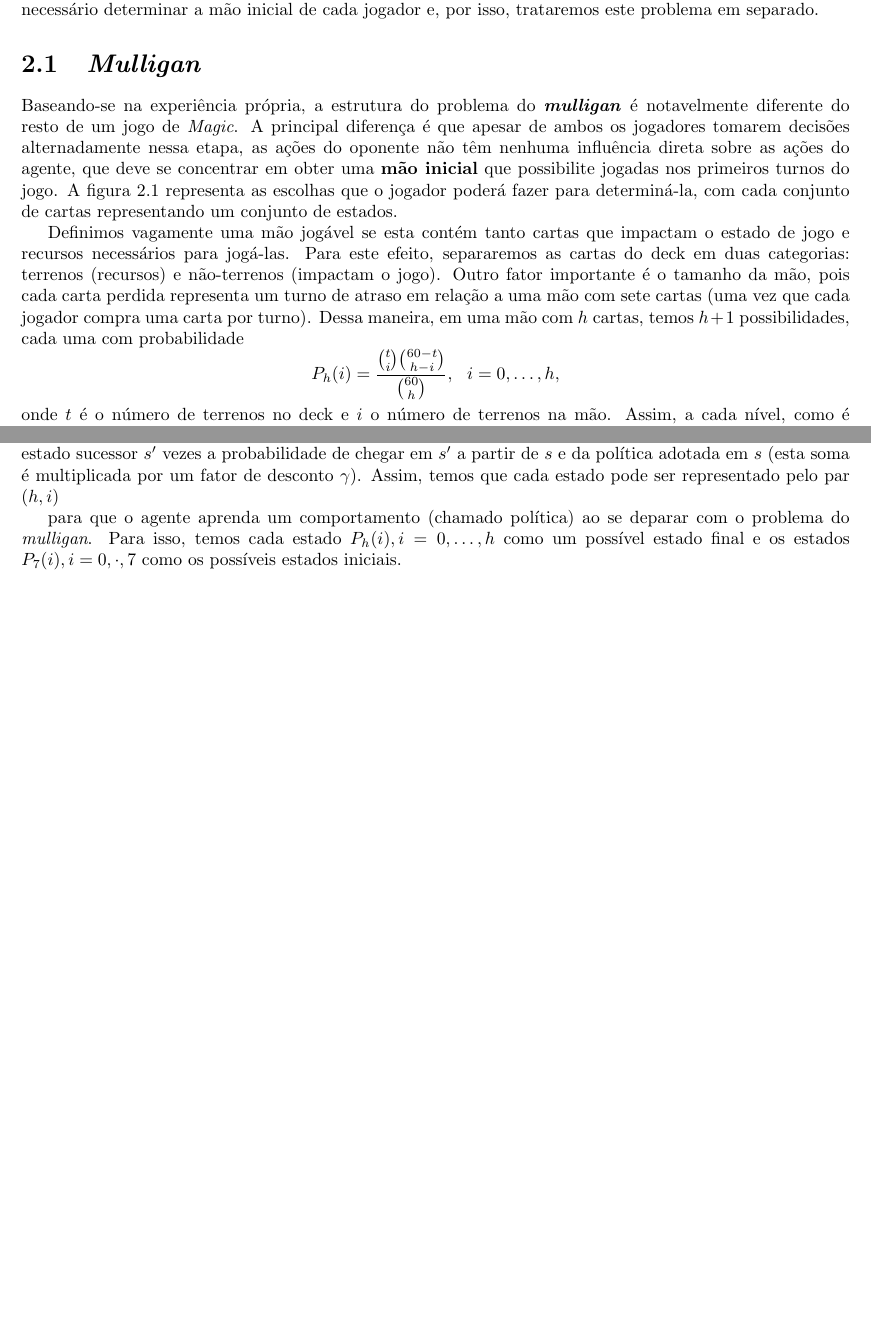
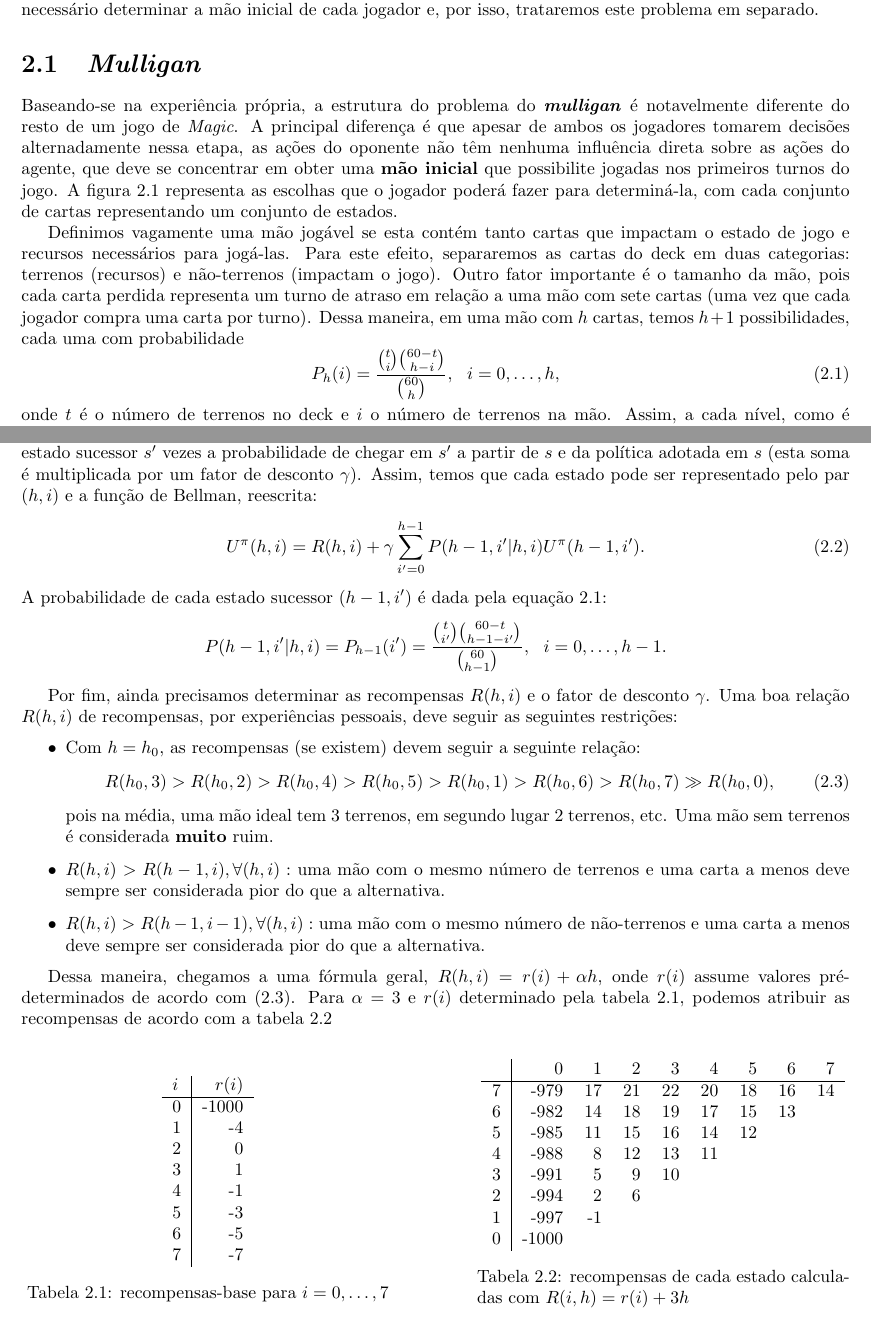
Before and after one commit to guischutzer/MTCC_Support, a LaTeX thesis (tcc.tex): two parts of pages 7 and 9 of 9, joined at a grey line, cut so that both start at the same text, the shorter picture padded with empty space. Compiled offline with pdfLaTeX.

Commit message:
Rewards tab

```diff
--- a/tcc.tex
+++ b/tcc.tex
@@ -67,58 +123,101 @@ Por exemplo, Anjo da Misericórdia tem a habilidade de Voar (que limita as inter
     \caption{Ilha (Terreno)}
 \end{wrapfigure}
 
-Cada ``cor'' de \textit{mana} tem um tipo de terreno associado: assim como azul (Ilha), temos o branco (Planície), verde (Floresta),
-vermelho (Montanha) e preto (Pântano). O jogo inclusive conta com uma espécie de ``diagrama filosófico'' chamado \textit{Color Pie}
-(do inglês, ``torta das cores'', pois se trata de um gráfico circular) associando cada cor a valores e traços de personalidade.
-A título de curiosidade, alguns dos principais aspectos de cada cor são: conhecimento, para o azul; ordem, em branco; instinto, no verde;
-impulso, para o vermelho e amoralidade, característica do preto. Os aspectos de cada cor são refletidos mecanicamente nas cartas e,
-consequentemente, acabam muitas vezes refletindo, em nível mais abstrato, nas estratégias associadas à montagem e uso dos \textit{decks}.
-Por exemplo: comprar \textit{cards} representa acumular conhecimento, portanto Divinação é um feitiço que representa bem sua cor.
-Entraremos mais a fundo no assunto na seção (INSERIR SEÇÂO), na apresentação dos decks usados para teste e jogo.
+Cada ``cor'' de \textit{mana} tem um tipo de terreno associado: assim
+como azul (Ilha), temos o branco (Planície), verde (Floresta),
+vermelho (Montanha) e preto (Pântano). O jogo inclusive conta com uma
+espécie de ``diagrama filosófico'' chamado \textit{Color Pie}
+(do inglês, ``torta das cores'', pois se trata de um gráfico circular)
+associando cada cor a valores e traços de personalidade.
+A título de curiosidade, alguns dos principais aspectos de cada cor são:
+conhecimento, para o azul; ordem, em branco; instinto, no verde;
+impulso, para o vermelho e amoralidade, característica do preto. Os
+aspectos de cada cor são refletidos mecanicamente nas cartas e,
+consequentemente, acabam muitas vezes refletindo, em nível mais
+abstrato, nas estratégias associadas à montagem e uso dos
+\textit{decks}.
+Por exemplo: comprar \textit{cards} representa acumular conhecimento,
+portanto Divinação é um feitiço que representa bem sua cor.
+Entraremos mais a fundo no assunto na seção (INSERIR SEÇÂO), na
+apresentação dos decks usados para teste e jogo.
 
-No começo do jogo é decidido aleatoriamente quem será o jogador inicial, e então os dois jogadores compram uma mão inicial de sete cartas.
-Antes do jogo propriamente dito começar, os jogadores tomam as decisões de \textit{mulligan}, um processo onde cada jogador pode decidir
-se aceita a sua mão inicial ou se quer embaralhar de volta suas cartas no deck e comprar uma nova mão com uma carta a menos, repetir o processo
-até que decida manter a mão. Uma vez que os dois jogadores tiverem escolhido uma mão inicial para manter, cada jogador que realizou pelo menos um mulligan
+No começo do jogo é decidido aleatoriamente quem será o jogador inicial,
+e então os dois jogadores compram uma mão inicial de sete cartas.
+Antes do jogo propriamente dito começar, os jogadores tomam as decisões
+de \textit{mulligan}, um processo onde cada jogador pode decidir
+se aceita a sua mão inicial ou se quer embaralhar de volta suas cartas
+no deck e comprar uma nova mão com uma carta a menos, repetir o processo
+até que decida manter a mão. Uma vez que os dois jogadores tiverem
+escolhido uma mão inicial para manter, cada jogador que realizou pelo
+menos um mulligan
 olha a carta do topo de seu deck e decide se quer colocá-la no fundo.
 
-O jogo então começa, com os jogadores alternando entre turnos, onde o jogador que ``controla o turno'' é chamado de \textit{jogador ativo}, com a seguinte estrutura, simplificada (iremos entrar em maiores detalhes nas próximas seções):
+O jogo então começa, com os jogadores alternando entre turnos, onde o
+jogador que ``controla o turno'' é chamado de \textit{jogador ativo},
+com a seguinte estrutura, simplificada (iremos entrar em maiores
+detalhes nas próximas seções):
 
 \begin{itemize}
-    \item\textbf{Início do turno}: Permanentes do jogador ativo são desviradas. Jogador ativo compra uma carta de seu \textit{deck}.
-    \item\textbf{Primeira Fase Principal}: Jogador ativo pode jogar as cartas da mão.
-    \item \textbf{Combate}: Jogador ativo ``declara atacantes'' (escolhe quais de suas criaturas irão atacar seu oponente); em seguida, seu oponente ``declara bloqueadores'' (escolhe quais de suas criaturas irão bloquear as criaturas atacantes). Cada criatura não-bloqueada, então, causa dano igual ao seu poder ao oponente e todas as criaturas bloqueadas e bloqueadoras causam dano entre si.
-    \item \textbf{Segunda Fase Principal}: Igual à primeira Fase Principal.
+    \item\textbf{Início do turno}: Permanentes do jogador ativo são
+desviradas. Jogador ativo compra uma carta de seu \textit{deck}.
+    \item\textbf{Primeira Fase Principal}: Jogador ativo pode jogar as
+cartas da mão.
+    \item \textbf{Combate}: Jogador ativo ``declara atacantes'' (escolhe
+quais de suas criaturas irão atacar seu oponente); em seguida, seu
+oponente ``declara bloqueadores'' (escolhe quais de suas criaturas irão
+bloquear as criaturas atacantes). Cada criatura não-bloqueada, então,
+causa dano igual ao seu poder ao oponente e todas as criaturas
+bloqueadas e bloqueadoras causam dano entre si.
+    \item \textbf{Segunda Fase Principal}: Igual à primeira Fase
+Principal.
 \end{itemize}
 
-A estrutura acima se repete até o jogo terminar, o que acontece geralmente quando algum jogador chega a 0 pontos de vida,
-mas também pode acontecer de outras maneiras como, por exemplo, se o baralho de um jogador acabar.
+A estrutura acima se repete até o jogo terminar, o que acontece
+geralmente quando algum jogador chega a 0 pontos de vida,
+mas também pode acontecer de outras maneiras como, por exemplo, se o
+baralho de um jogador acabar.
 
 \chapter{Modelagem}
 
-Neste capítulo abordaremos um jogo de \textit{Magic} como um problema de Inteligência Artificial. A estrutura de um turno, como descrita
- no capítulo anterior, será repetida algumas vezes até o jogo acabar, porém é necessário determinar a mão inicial de cada jogador e, por isso,
+Neste capítulo abordaremos um jogo de \textit{Magic} como um problema de
+Inteligência Artificial. A estrutura de um turno, como descrita
+ no capítulo anterior, será repetida algumas vezes até o jogo acabar,
+porém é necessário determinar a mão inicial de cada jogador e, por isso,
  trataremos este problema em separado.
 
 \section{\textit{Mulligan}}
-Baseando-se na experiência própria, a estrutura do problema do \textbf{\textit{mulligan}} é notavelmente diferente do resto de um jogo de \textit{Magic}.
-A principal diferença é que apesar de ambos os jogadores tomarem decisões alternadamente nessa etapa, as ações do oponente não têm nenhuma influência
-direta sobre as ações do agente, que deve se concentrar em obter uma \textbf{mão inicial} que possibilite jogadas nos primeiros turnos do jogo.
-A figura \ref{mulligan} representa as escolhas que o jogador poderá fazer para determiná-la, com cada conjunto de cartas representando um conjunto
+Baseando-se na experiência própria, a estrutura do problema do
+\textbf{\textit{mulligan}} é notavelmente diferente do resto de um jogo
+de \textit{Magic}.
+A principal diferença é que apesar de ambos os jogadores tomarem
+decisões alternadamente nessa etapa, as ações do oponente não têm
+nenhuma influência
+direta sobre as ações do agente, que deve se concentrar em obter uma
+\textbf{mão inicial} que possibilite jogadas nos primeiros turnos do
+jogo.
+A figura \ref{mulligan} representa as escolhas que o jogador poderá
+fazer para determiná-la, com cada conjunto de cartas representando um
+conjunto
 de estados.
 
 \begin{figure}
   \centering
   \label{mulligan}
   \input{mulligan.tex}
-  \caption{Espaço de estados de um problema de \textit{mulligan}. Cada nível $h$ representa o número de cartas na mão inicial do jogador.}
+  \caption{Espaço de estados de um problema de \textit{mulligan}. Cada
+nível $h$ representa o número de cartas na mão inicial do jogador.}
 \end{figure}
 
-Definimos vagamente uma mão jogável se esta contém tanto cartas que impactam o estado de jogo e recursos necessários para jogá-las.
-Para este efeito, separaremos as cartas do deck em duas categorias: terrenos (recursos) e não-terrenos (impactam o jogo).
-Outro fator importante é o tamanho da mão, pois cada carta perdida representa um turno de atraso em relação a uma mão com sete cartas (uma vez que cada jogador compra
-uma carta por turno). Dessa maneira, em uma mão com $h$ cartas, temos $h+1$ possibilidades, cada uma com probabilidade
-\[ P_h(i) = \frac{\binom{t}{i}\binom{60 - t}{h - i}}{\binom{60}{h}}, \ \ i = 0,\ldots, h,\] onde $t$ é o número de terrenos no deck e $i$ o número de terrenos
-na mão. Assim, a cada nível, como é mostrado na figura \ref{mulligan}, o agente deve decidir entre realizar um \textit{mulligan}
-(denotado por $M$), que resultará em uma mão com $h-1$ cartas, sendo $i$ terrenos com probabilidade
- \[ P_{h - 1}(i) = \frac{\binom{t}{i}\binom{60 - t}{h - 1 - i}}{\binom{60}{h - 1}}, \ \  i = 0,\ldots, h - 1\]
+Definimos vagamente uma mão jogável se esta contém tanto cartas que
+impactam o estado de jogo e recursos necessários para jogá-las.
+Para este efeito, separaremos as cartas do deck em duas categorias:
+terrenos (recursos) e não-terrenos (impactam o jogo).
+Outro fator importante é o tamanho da mão, pois cada carta perdida
+representa um turno de atraso em relação a uma mão com sete cartas (uma
+vez que cada jogador compra
+uma carta por turno). Dessa maneira, em uma mão com $h$ cartas, temos
+$h+1$ possibilidades, cada uma com probabilidade
+\begin{equation} \label{eq:stateprob} P_h(i) = \frac{\binom{t}{i}\binom{60 - t}{h - i}}{\binom{60}{h}}, \ \
+i = 0,\ldots, h, \end{equation} onde $t$ é o número de terrenos no deck e $i$ o
+número de terrenos
+na mão. Assim, a cada nível, como é mostrado na figura \ref{mulligan}, o
@@ -127,0 +227 @@ na mão. Assim, a cada nível, como é mostrado na figura \ref{mulligan}, o agen
+ \[ P_{h - 1}(i) = \frac{\binom{t}{i}\binom{60 - t}{h - 1 -
@@ -140,3 +246,0 @@ que maximize a utilidade total $U(\pi) = \sum U^\pi(s)$, onde $U^\pi(s)$ é a fu
-Bellman, temos \[ U^\pi(s) = R(s) + \gamma\sum\limits_{s'}P(s' | s, \pi(s))U^\pi(s'),\] ou seja, a utilidade de cada estado é a recompensa $R(s)$
-do estado somada à soma da utilidade de cada estado sucessor $s'$ vezes a probabilidade de chegar em $s'$ a partir de $s$ e da política adotada
-em $s$ (esta soma é multiplicada por um fator de desconto $\gamma$). Assim, temos que cada estado pode ser representado pelo par $(h, i)$
@@ -143,8 +258,66 @@ em $s$ (esta soma é multiplicada por um fator de desconto $\gamma$). Assim, tem
+\pi(s))U^\pi(s'),\] ou seja, a utilidade de cada estado é a recompensa
+$R(s)$
+do estado somada à soma da utilidade de cada estado sucessor $s'$ vezes
+a probabilidade de chegar em $s'$ a partir de $s$ e da política adotada
+em $s$ (esta soma é multiplicada por um fator de desconto $\gamma$).
+Assim, temos que cada estado pode ser representado pelo par $(h, i)$ e a função de Bellman, reescrita:
+\begin{equation} \label{eq:mullbellman}U^\pi(h, i) = R(h, i) + \gamma \sum\limits_{i' = 0}^{h - 1}P(h-1, i' | h , i )U^\pi(h - 1, i').\end{equation}
+A probabilidade de cada estado sucessor $(h- 1, i')$ é dada pela equação \ref{eq:stateprob}:
+\[P(h-1, i' | h, i) = P_{h-1}(i') = \frac{\binom{t}{i'}\binom{60 - t}{h - 1 -
+i'}}{\binom{60}{h - 1}}, \ \  i = 0,\ldots, h - 1.\]
 
- para que o agente aprenda
-um comportamento (chamado política) ao se deparar com o problema do \textit{mulligan}.
-Para isso, temos cada estado $P_h(i), i = 0,\ldots, h$ como um possível estado final e
-os estados $P_7(i), i = 0,\cdot, 7$ como os possíveis estados iniciais.
+Por fim, ainda precisamos determinar as recompensas $R(h, i)$ e o fator de desconto $\gamma$.
+Uma boa relação $R(h,i)$ de recompensas, por experiências pessoais, deve seguir as seguintes restrições:
+\begin{itemize}
+  \item Com $h = h_0$, as recompensas (se existem) devem seguir a seguinte relação:
+  \begin{equation} \label{eq:idealhand}R(h_0, 3) > R(h_0, 2) > R(h_0, 4) > R(h_0, 5) > R(h_0, 1) > R(h_0, 6) > R(h_0, 7) \gg R(h_0, 0),\end{equation}
+  pois na média, uma mão ideal tem 3 terrenos, em segundo lugar 2 terrenos, etc. Uma mão sem terrenos é considerada \textbf{muito} ruim.
+  \item $R(h, i) > R(h - 1, i), \forall (h, i):$ uma mão com o mesmo número de terrenos e uma carta a menos deve sempre ser considerada pior do que a alternativa.
+  \item $R(h, i) > R(h - 1, i - 1), \forall (h, i):$ uma mão com o mesmo número de não-terrenos e uma carta a menos deve sempre ser considerada pior do que a alternativa.
+\end{itemize}
+
+\begin{table}[!b]
+
+\parbox{.45\linewidth}{
+\centering
+\vspace{0.2cm}
+\begin{tabular}{l|r}
+$i$  & $r(i)$ \\ \hline
+0 & -1000  \\
+1 & -4     \\
+2 & 0      \\
+3 & 1      \\
+4 & -1     \\
+5 & -3     \\
+6 & -5     \\
+7 & -7
+\end{tabular}
+\caption{recompensas-base para $i = 0, \ldots, 7$}
+\label{tab:ri}
+}
+\hfill
+\parbox{.45\linewidth}{
+\centering
+\begin{tabular}{l|rrrrrrrr}
+  & 0     & 1  & 2  & 3  & 4  & 5  & 6  & 7  \\ \hline
+7 & -979  & 17 & 21 & 22 & 20 & 18 & 16 & 14 \\
+6 & -982  & 14 & 18 & 19 & 17 & 15 & 13 &    \\
+5 & -985  & 11 & 15 & 16 & 14 & 12 &    &    \\
+4 & -988  & 8  & 12 & 13 & 11 &    &    &    \\
+3 & -991  & 5  & 9  & 10 &    &    &    &    \\
+2 & -994  & 2  & 6  &    &    &    &    &    \\
+1 & -997  & -1 &    &    &    &    &    &    \\
+0 & -1000 &    &    &    &    &    &    &
+\end{tabular}
+\caption{recompensas de cada estado calculadas com $R(i,h) = r(i) + 3h$}
+\label{tab:Rhi}
+}
+\end{table}
+
+Dessa maneira, chegamos a uma fórmula geral, $R(h, i) = r(i) + \alpha h$, onde $r(i)$ assume valores pré-determinados de acordo com (\ref{eq:idealhand}). Para $\alpha = 3$ e $r(i)$ determinado pela tabela \ref{tab:ri}, podemos atribuir as recompensas de acordo com a tabela \ref{tab:Rhi}
+
+
+
 
 
 
```
Also changed, not shown: tcc.tex (120 more changed lines).
